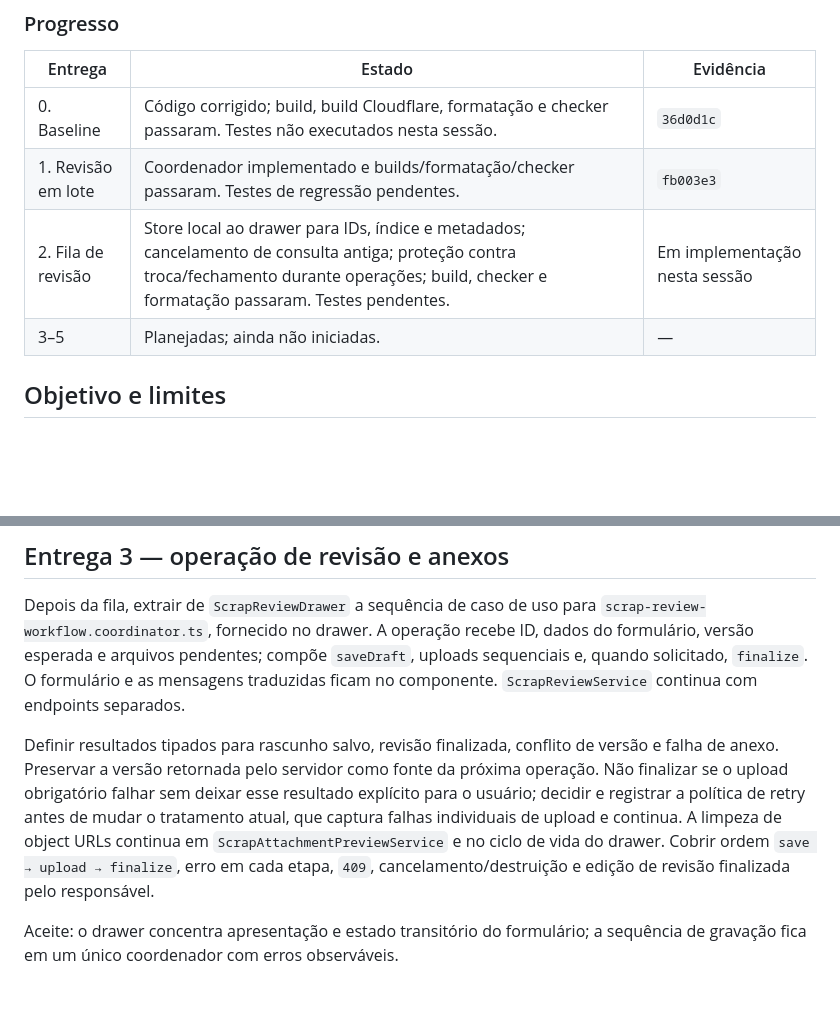
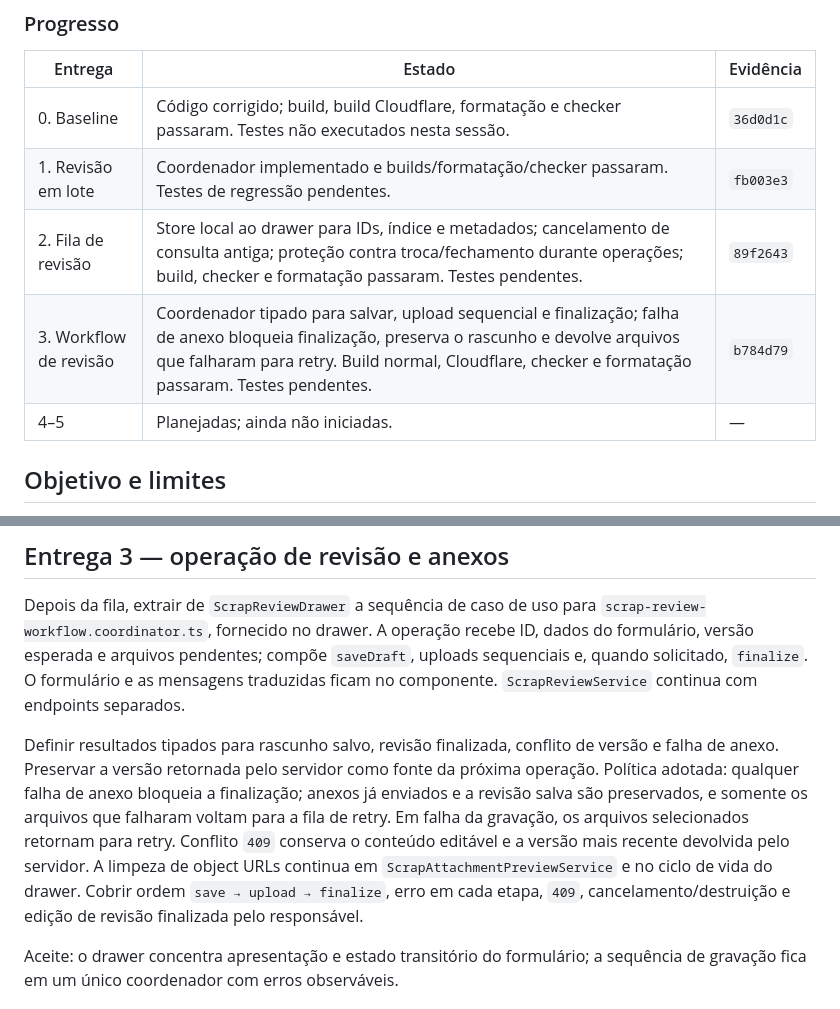
Before and after one commit to Messyas/hanaro, a Markdown page: docs/refatoracao/plano-execucao-scrap-base.md, 2 parts joined by grey strips. GitHub-like rendering; blank space fills up the shorter version.

Commit message:
docs: record review workflow implementation

```diff
--- a/docs/refatoracao/plano-execucao-scrap-base.md
+++ b/docs/refatoracao/plano-execucao-scrap-base.md
@@ -8,8 +8,9 @@ Status: em execução. As entregas 0 a 2 estão implementadas; as entregas 0 e 2
 | --- | --- | --- |
 | 0. Baseline | Código corrigido; build, build Cloudflare, formatação e checker passaram. Testes não executados nesta sessão. | `36d0d1c` |
 | 1. Revisão em lote | Coordenador implementado e builds/formatação/checker passaram. Testes de regressão pendentes. | `fb003e3` |
-| 2. Fila de revisão | Store local ao drawer para IDs, índice e metadados; cancelamento de consulta antiga; proteção contra troca/fechamento durante operações; build, checker e formatação passaram. Testes pendentes. | Em implementação nesta sessão |
-| 3–5 | Planejadas; ainda não iniciadas. | — |
+| 2. Fila de revisão | Store local ao drawer para IDs, índice e metadados; cancelamento de consulta antiga; proteção contra troca/fechamento durante operações; build, checker e formatação passaram. Testes pendentes. | `89f2643` |
+| 3. Workflow de revisão | Coordenador tipado para salvar, upload sequencial e finalização; falha de anexo bloqueia finalização, preserva o rascunho e devolve arquivos que falharam para retry. Build normal, Cloudflare, checker e formatação passaram. Testes pendentes. | `b784d79` |
+| 4–5 | Planejadas; ainda não iniciadas. | — |
 
 ## Objetivo e limites
 
@@ -67,7 +68,7 @@ Alterar `scrap-base-page.ts`, `scrap-review-drawer.ts` e seus specs; adicionar s
 
 Depois da fila, extrair de `ScrapReviewDrawer` a sequência de caso de uso para `scrap-review-workflow.coordinator.ts`, fornecido no drawer. A operação recebe ID, dados do formulário, versão esperada e arquivos pendentes; compõe `saveDraft`, uploads sequenciais e, quando solicitado, `finalize`. O formulário e as mensagens traduzidas ficam no componente. `ScrapReviewService` continua com endpoints separados.
 
-Definir resultados tipados para rascunho salvo, revisão finalizada, conflito de versão e falha de anexo. Preservar a versão retornada pelo servidor como fonte da próxima operação. Não finalizar se o upload obrigatório falhar sem deixar esse resultado explícito para o usuário; decidir e registrar a política de retry antes de mudar o tratamento atual, que captura falhas individuais de upload e continua. A limpeza de object URLs continua em `ScrapAttachmentPreviewService` e no ciclo de vida do drawer. Cobrir ordem `save → upload → finalize`, erro em cada etapa, `409`, cancelamento/destruição e edição de revisão finalizada pelo responsável.
+Definir resultados tipados para rascunho salvo, revisão finalizada, conflito de versão e falha de anexo. Preservar a versão retornada pelo servidor como fonte da próxima operação. Política adotada: qualquer falha de anexo bloqueia a finalização; anexos já enviados e a revisão salva são preservados, e somente os arquivos que falharam voltam para a fila de retry. Em falha da gravação, os arquivos selecionados retornam para retry. Conflito `409` conserva o conteúdo editável e a versão mais recente devolvida pelo servidor. A limpeza de object URLs continua em `ScrapAttachmentPreviewService` e no ciclo de vida do drawer. Cobrir ordem `save → upload → finalize`, erro em cada etapa, `409`, cancelamento/destruição e edição de revisão finalizada pelo responsável.
 
 Aceite: o drawer concentra apresentação e estado transitório do formulário; a sequência de gravação fica em um único coordenador com erros observáveis.
 
```
Also changed, not shown: docs/refatoracao/plano-transicao-arquitetura-dxi.md (+1 -1 lines).
